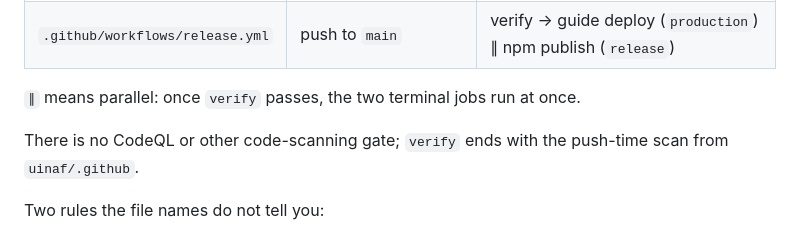
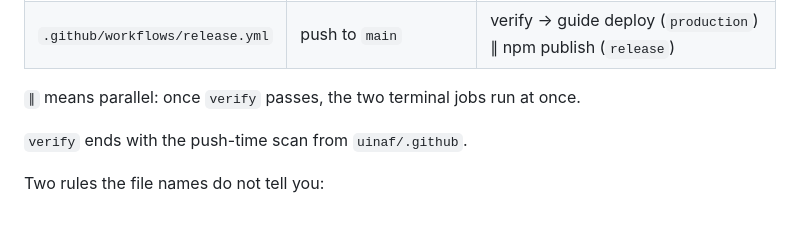
Before and after one commit to uinaf/design, a Markdown page: AGENTS.md, the part around the change. Drawn GitHub-style.

Commit message:
docs: describe the scan by what it does

```diff
--- a/AGENTS.md
+++ b/AGENTS.md
@@ -47,7 +47,7 @@ Prefer `vp` for lint/format/test: `pnpm exec vp check`, `pnpm exec vp test run`.
 
 `∥` means parallel: once `verify` passes, the two terminal jobs run at once.
 
-There is no CodeQL or other code-scanning gate; `verify` ends with the push-time scan from `uinaf/.github`.
+`verify` ends with the push-time scan from `uinaf/.github`.
 
 Two rules the file names do not tell you:
 
```
